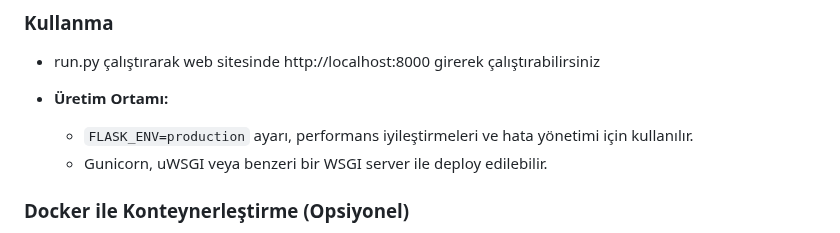
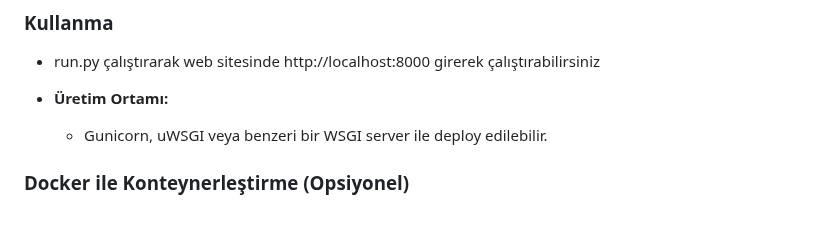
Before and after one commit to pltthakan/FinanceWeb, a Markdown page: README.md, the part around the change. Rendered like a GitHub page.

```diff
--- a/README.md
+++ b/README.md
@@ -296,7 +296,6 @@ doviz_takip/
    - run.py çalıştırarak web sitesinde http://localhost:8000 girerek çalıştırabilirsiniz
 
 - **Üretim Ortamı:**
-  - `FLASK_ENV=production` ayarı, performans iyileştirmeleri ve hata yönetimi için kullanılır.
   - Gunicorn, uWSGI veya benzeri bir WSGI server ile deploy edilebilir.
 
 ### Docker ile Konteynerleştirme (Opsiyonel)
```
